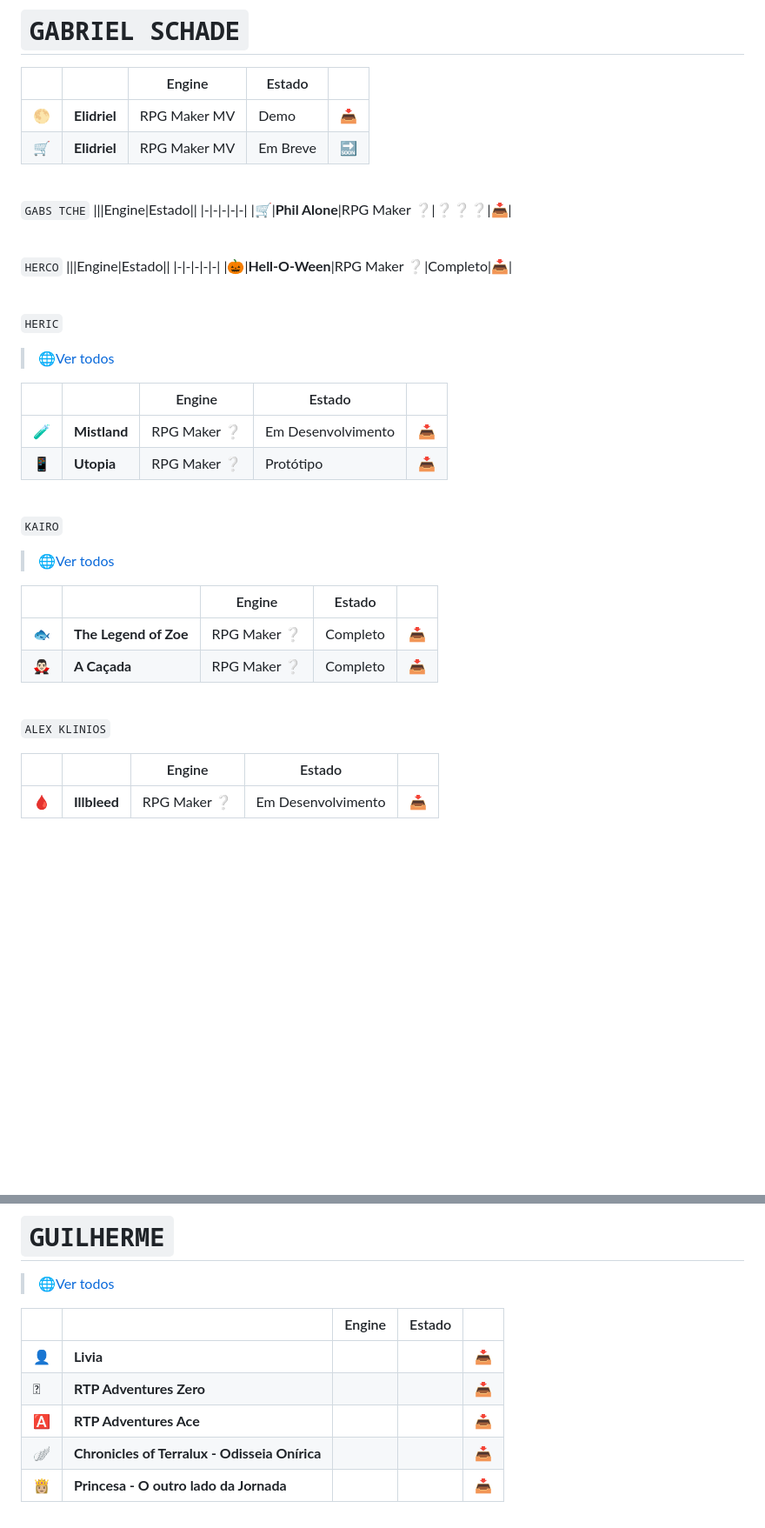
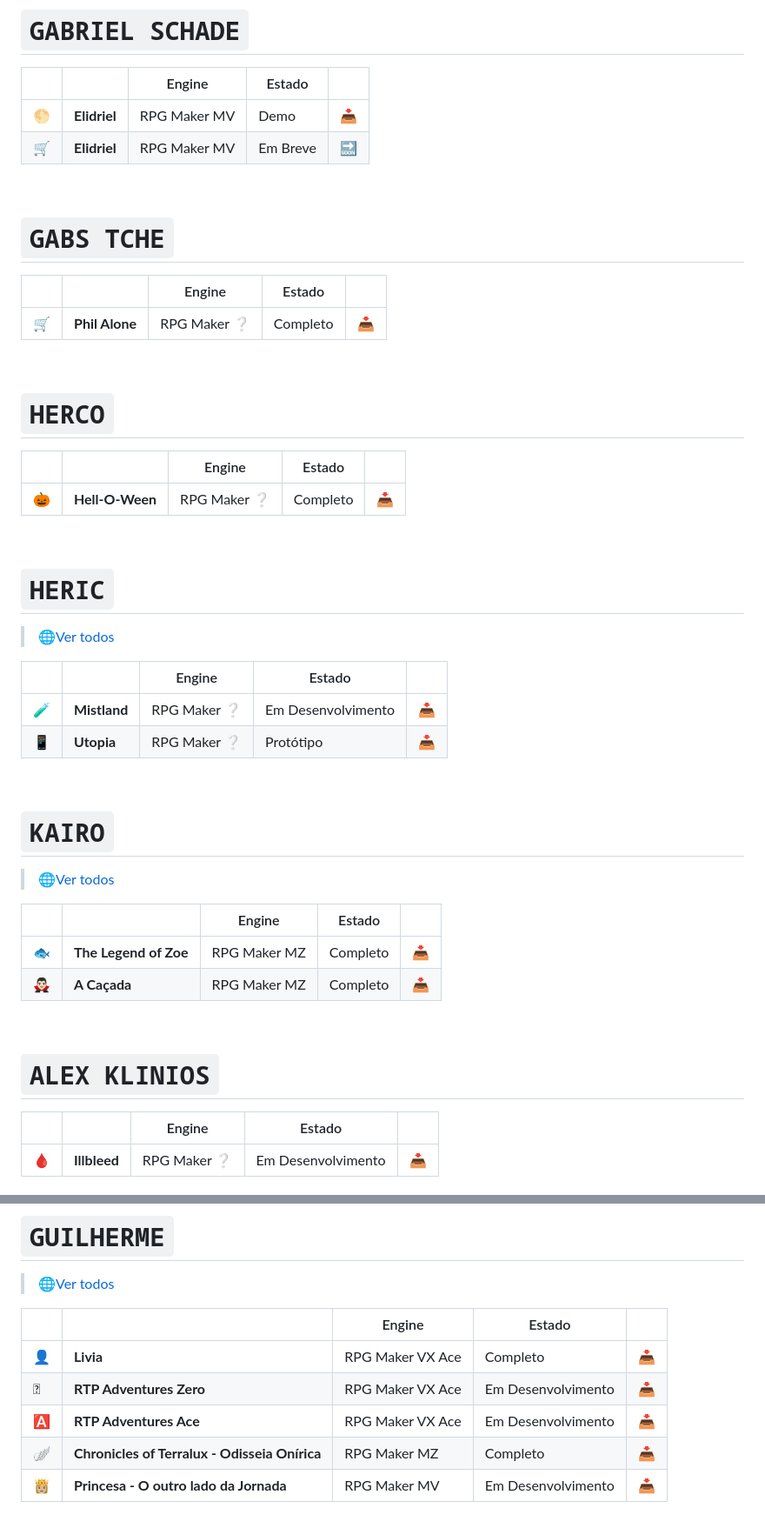
Before and after one commit to M4rcosBeck/GameList, a Markdown page: README.md, 2 parts joined by grey strips. Shown at 87% size. GitHub-like rendering; blank space fills up the shorter version.

```diff
--- a/README.md
+++ b/README.md
@@ -46,21 +46,21 @@
 
 <br>
 
-`GABS TCHE`
+# `GABS TCHE`
 |||Engine|Estado||
 |-|-|-|-|-|
-|🛒|**Phil Alone**|RPG Maker ❔|❔❔❔|[📥](https://store.steampowered.com/app/1902020/Phil_Alone/)|
+|🛒|**Phil Alone**|RPG Maker ❔|Completo|[📥](https://store.steampowered.com/app/1902020/Phil_Alone/)|
 
 <br>
 
-`HERCO`
+# `HERCO`
 |||Engine|Estado||
 |-|-|-|-|-|
 |🎃|**Hell-O-Ween**|RPG Maker ❔|Completo|[📥](https://herco.itch.io/hell-o-ween)|
 
 <br>
 
-`HERIC`
+# `HERIC`
 > 🌐[Ver todos](https://hericfisio.itch.io/)
 
 |||Engine|Estado||
@@ -70,17 +70,17 @@
 
 <br>
 
-`KAIRO`
+# `KAIRO`
 > 🌐[Ver todos](https://kairobr26.itch.io/)
 
 |||Engine|Estado||
 |-|-|-|-|-|
-|🐟|**The Legend of Zoe**|RPG Maker ❔|Completo|[📥](https://kairobr26.itch.io/the-legend-of-zoe-the-endles-war)|
-|🧛🏻‍♂️|**A Caçada**|RPG Maker ❔|Completo|[📥](https://kairobr26.itch.io/a-caada)|
+|🐟|**The Legend of Zoe**|RPG Maker MZ|Completo|[📥](https://kairobr26.itch.io/the-legend-of-zoe-the-endles-war)|
+|🧛🏻‍♂️|**A Caçada**|RPG Maker MZ|Completo|[📥](https://kairobr26.itch.io/a-caada)|
 
 <br>
 
-`ALEX KLINIOS`
+# `ALEX KLINIOS`
 
 |||Engine|Estado||
 |-|-|-|-|-|
@@ -261,8 +259,8 @@
 
 |||Engine|Estado||
 |-|-|-|-|-|
-|👤|**Livia**|||[📥](https://terraluxgame.itch.io/livia)|
-|⿠|**RTP Adventures Zero**|||[📥](https://terraluxgame.itch.io/adventureszero-jam)|
-|🅰|**RTP Adventures Ace**|||[📥](https://terraluxgame.itch.io/adventures-ace)|
-|🪽|**Chronicles of Terralux - Odisseia Onírica**|||[📥](https://terraluxgame.itch.io/odisseia)|
-|👸🏼|**Princesa - O outro lado da Jornada**|||[📥](https://terraluxgame.itch.io/princesa)|
+|👤|**Livia**|RPG Maker VX Ace|Completo|[📥](https://terraluxgame.itch.io/livia)|
+|⿠|**RTP Adventures Zero**|RPG Maker VX Ace|Em Desenvolvimento|[📥](https://terraluxgame.itch.io/adventureszero-jam)|
+|🅰|**RTP Adventures Ace**|RPG Maker VX Ace|Em Desenvolvimento|[📥](https://terraluxgame.itch.io/adventures-ace)|
+|🪽|**Chronicles of Terralux - Odisseia Onírica**|RPG Maker MZ|Completo|[📥](https://terraluxgame.itch.io/odisseia)|
+|👸🏼|**Princesa - O outro lado da Jornada**|RPG Maker MV|Em Desenvolvimento|[📥](https://terraluxgame.itch.io/princesa)|
```
Also changed, not shown: other parts of README.md (+26 -28 lines).
